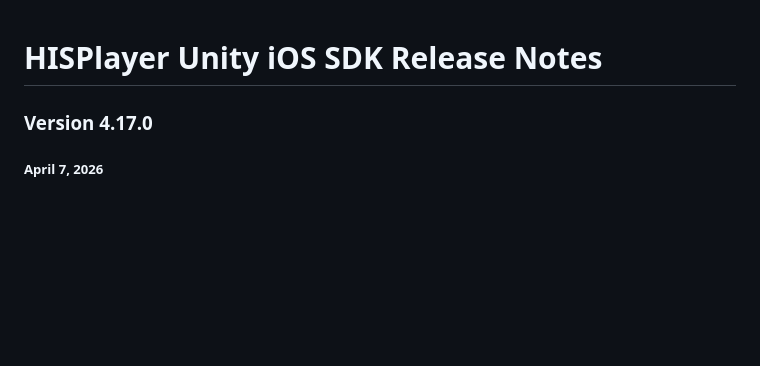
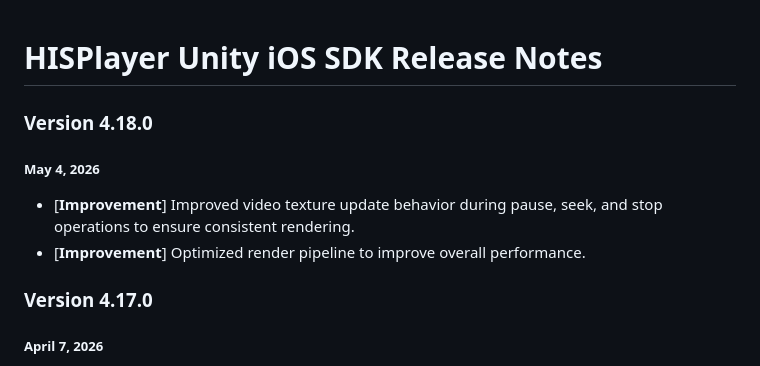
Before and after one commit to HISPlayer/UnityiOS-SDK, a Markdown page: releases.md, the part around the change. Rendered like a GitHub page; blank space fills up the shorter version.

Commit message:
Add release notes for version 4.18.0

```diff
--- a/releases.md
+++ b/releases.md
@@ -1,4 +1,9 @@
 # HISPlayer Unity iOS SDK Release Notes
+
+### Version 4.18.0
+##### May 4, 2026
+- [**Improvement**] Improved video texture update behavior during pause, seek, and stop operations to ensure consistent rendering.
+- [**Improvement**] Optimized render pipeline to improve overall performance.
 
 ### Version 4.17.0
 ##### April 7, 2026
```
